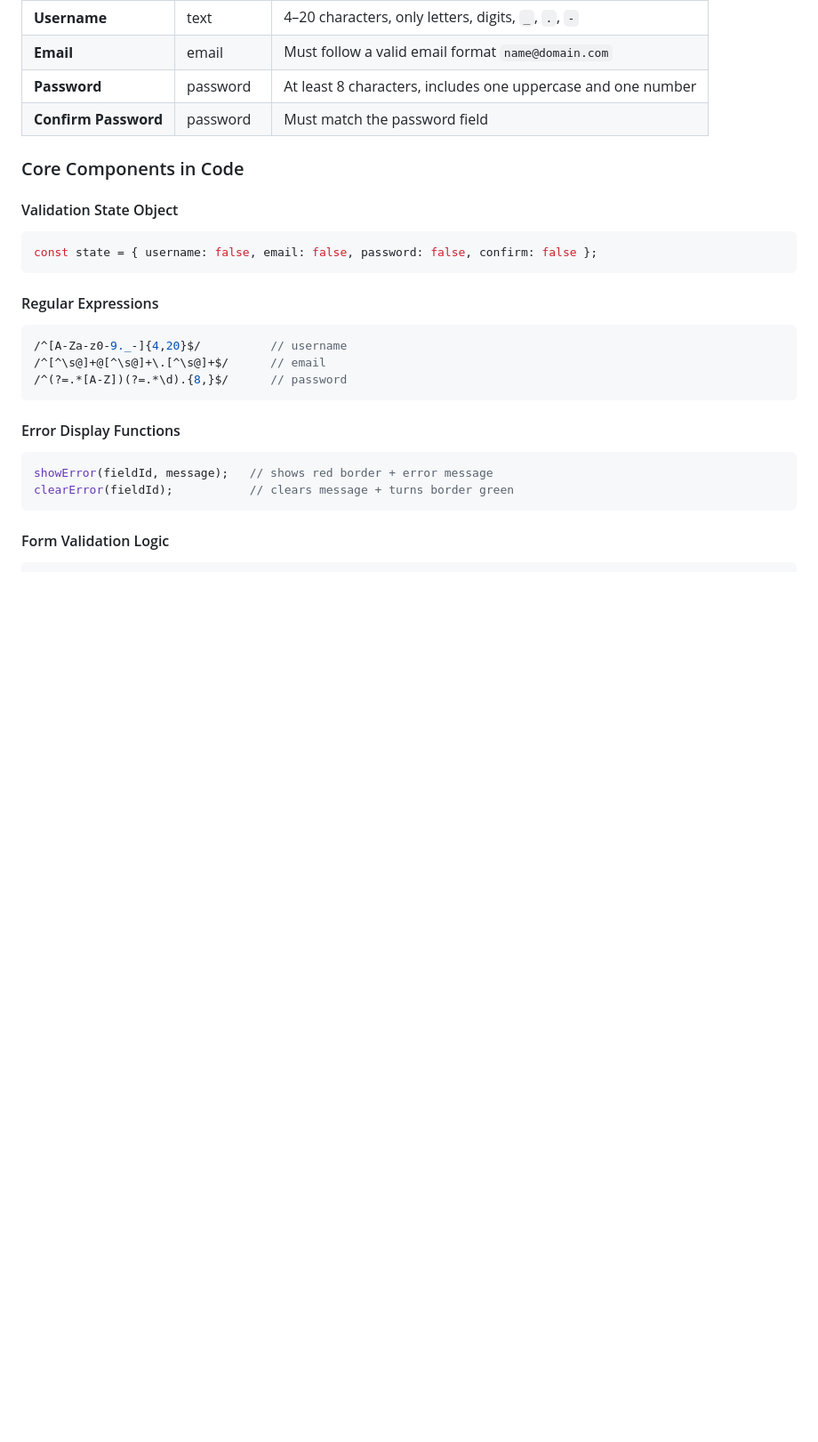
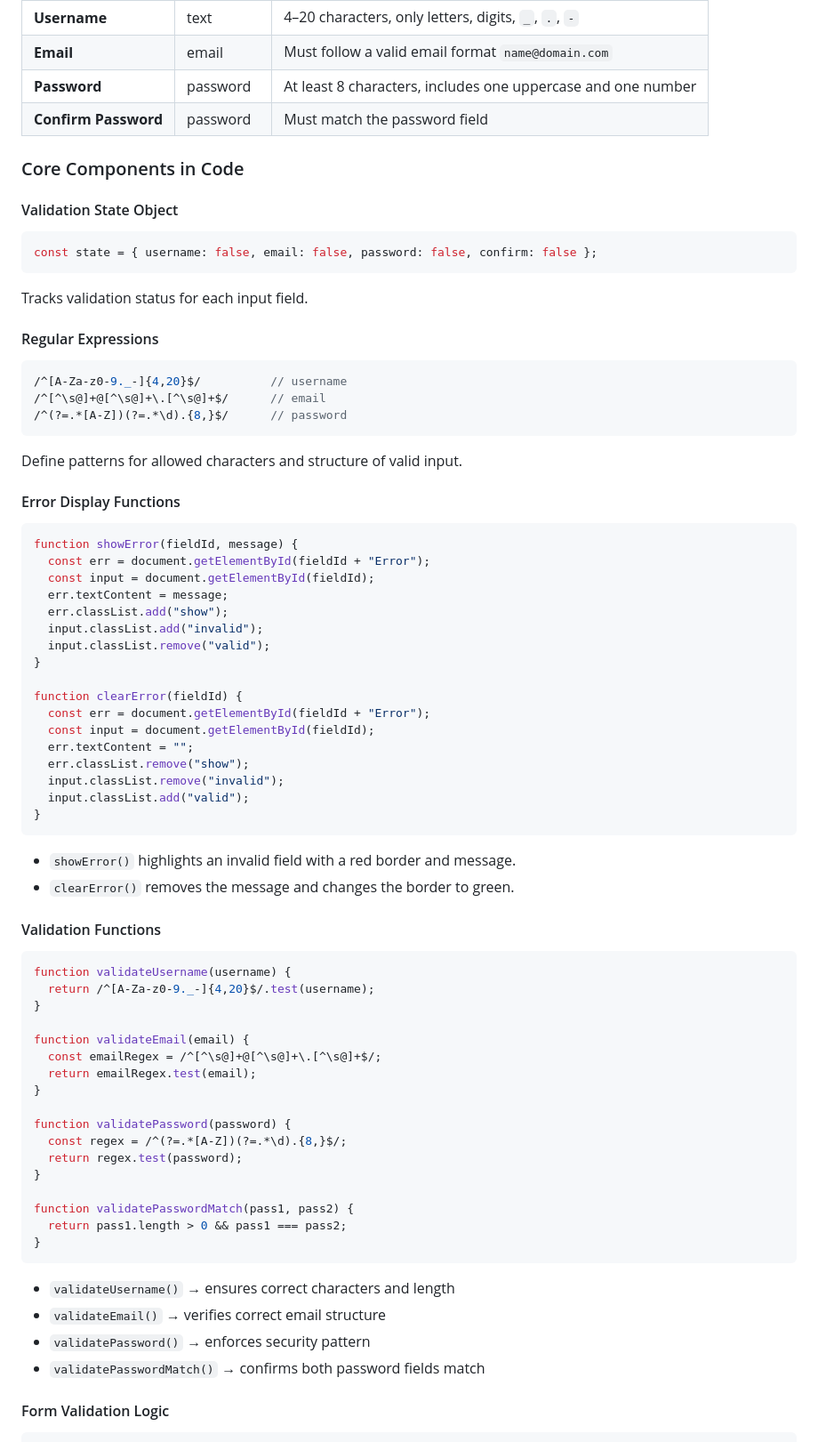
Before and after one commit to ngthais0607/lab3, a Markdown page: task1.1/README.md, the part around the change printed below. Shown: that part at 89% size. Drawn GitHub-style; blank space fills up the shorter version.

````diff
--- a/task1.1/README.md
+++ b/task1.1/README.md
@@ -25,10 +24,12 @@ Nguyen Quang Thai - ITCSIU22227
 | **Confirm Password** | password | Must match the password field |
 
 ### Core Components in Code
+
 #### Validation State Object
 ```js
 const state = { username: false, email: false, password: false, confirm: false };
 ```
+Tracks validation status for each input field.
 
 #### Regular Expressions
 ```js
@@ -36,12 +37,55 @@ const state = { username: false, email: false, password: false, confirm: false }
 /^[^\s@]+@[^\s@]+\.[^\s@]+$/      // email
 /^(?=.*[A-Z])(?=.*\d).{8,}$/      // password
 ```
+Define patterns for allowed characters and structure of valid input.
 
 #### Error Display Functions
 ```js
-showError(fieldId, message);   // shows red border + error message
-clearError(fieldId);           // clears message + turns border green
+function showError(fieldId, message) {
+  const err = document.getElementById(fieldId + "Error");
+  const input = document.getElementById(fieldId);
+  err.textContent = message;
+  err.classList.add("show");
+  input.classList.add("invalid");
+  input.classList.remove("valid");
+}
+
+function clearError(fieldId) {
+  const err = document.getElementById(fieldId + "Error");
+  const input = document.getElementById(fieldId);
+  err.textContent = "";
+  err.classList.remove("show");
+  input.classList.remove("invalid");
+  input.classList.add("valid");
+}
 ```
+- `showError()` highlights an invalid field with a red border and message.
+- `clearError()` removes the message and changes the border to green.
+
+#### Validation Functions
+```js
+function validateUsername(username) {
+  return /^[A-Za-z0-9._-]{4,20}$/.test(username);
+}
+
+function validateEmail(email) {
+  const emailRegex = /^[^\s@]+@[^\s@]+\.[^\s@]+$/;
+  return emailRegex.test(email);
+}
+
+function validatePassword(password) {
+  const regex = /^(?=.*[A-Z])(?=.*\d).{8,}$/;
+  return regex.test(password);
+}
+
+function validatePasswordMatch(pass1, pass2) {
+  return pass1.length > 0 && pass1 === pass2;
+}
+```
+- `validateUsername()` → ensures correct characters and length
+- `validateEmail()` → verifies correct email structure
+- `validatePassword()` → enforces security pattern
+- `validatePasswordMatch()` → confirms both password fields match
 
 #### Form Validation Logic
 ```js
````
Also changed, not shown: other parts of task1.1/README.md (+67 -29 lines).
